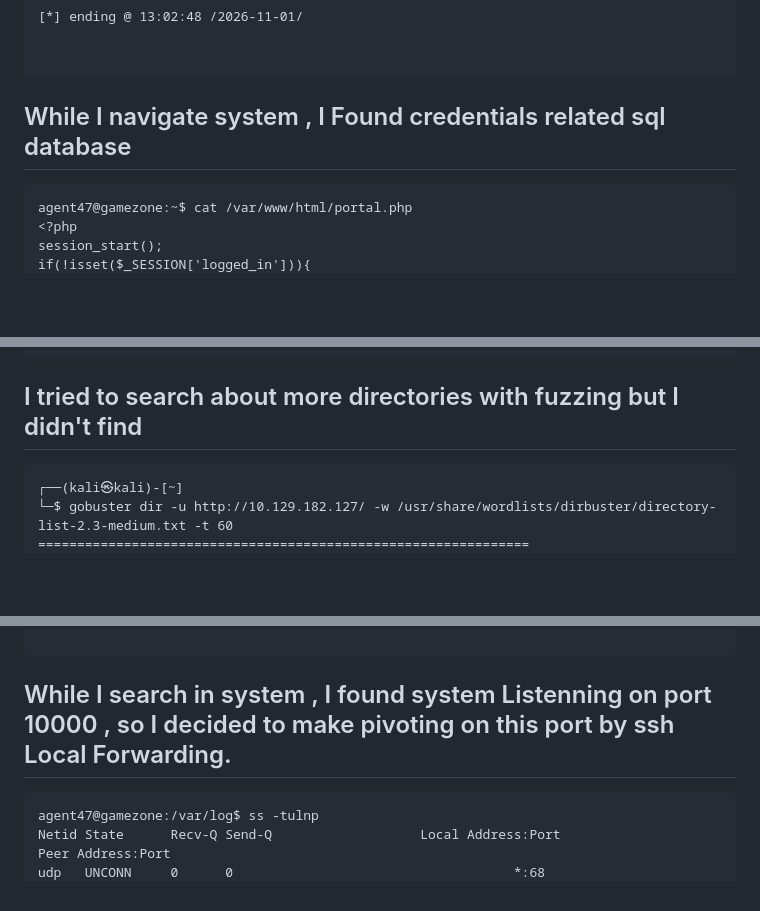
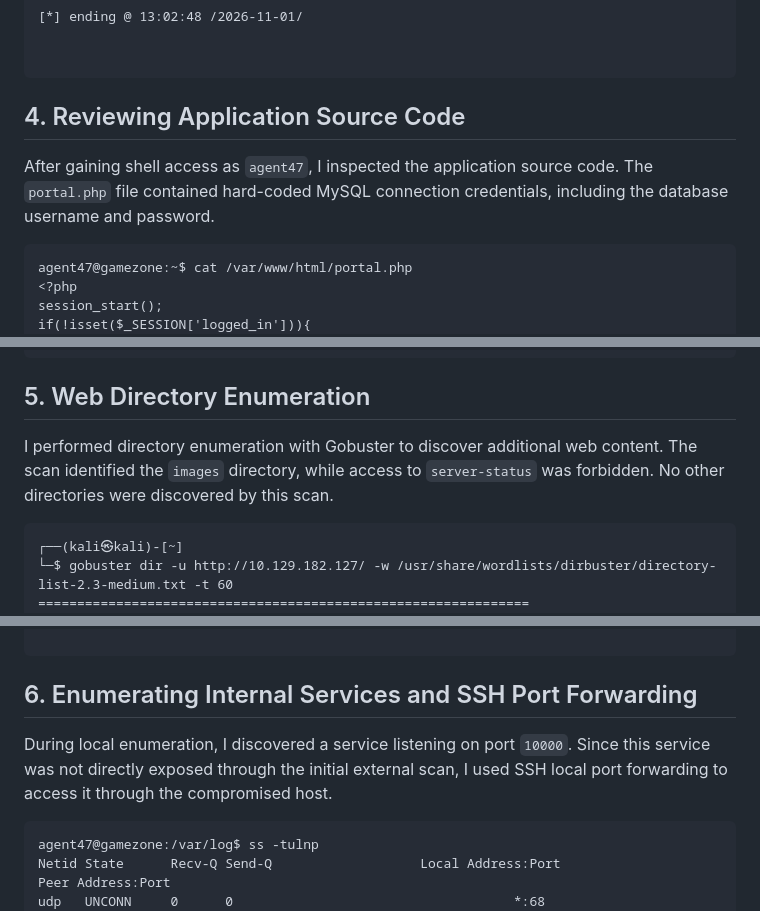
Before and after one commit to Youssef-Mohamed100/Youssef-Mohamed100, a Markdown page: Linux Pentest/THM/Game Zone.md, 3 parts joined by grey strips. GitHub-like rendering; blank space fills up the shorter version.

````diff
--- a/Linux Pentest/THM/Game Zone.md
+++ b/Linux Pentest/THM/Game Zone.md
@@ -249,7 +256,9 @@ Table: post
 
 
 
-## While I navigate system , I Found credentials related sql database
+## 4. Reviewing Application Source Code
+
+After gaining shell access as `agent47`, I inspected the application source code. The `portal.php` file contained hard-coded MySQL connection credentials, including the database username and password.
 
 
 ```
@@ -330,7 +339,9 @@ while($row = mysqli_fetch_array($result))
 ```
 
 
-## I tried to search about more directories with fuzzing but I didn't find
+## 5. Web Directory Enumeration
+
+I performed directory enumeration with Gobuster to discover additional web content. The scan identified the `images` directory, while access to `server-status` was forbidden. No other directories were discovered by this scan.
 
 
 ```
@@ -361,7 +372,9 @@ Finished
 
 
 
-## While I search in system , I found system Listenning on port 10000 , so I decided to make pivoting on this port by ssh Local Forwarding.
+## 6. Enumerating Internal Services and SSH Port Forwarding
+
+During local enumeration, I discovered a service listening on port `10000`. Since this service was not directly exposed through the initial external scan, I used SSH local port forwarding to access it through the compromised host.
 
 
 
````
Also changed, not shown: other parts of Linux Pentest/THM/Game Zone.md (+19 -8 lines).
